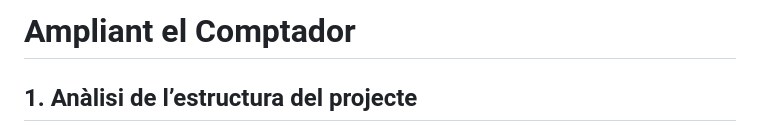
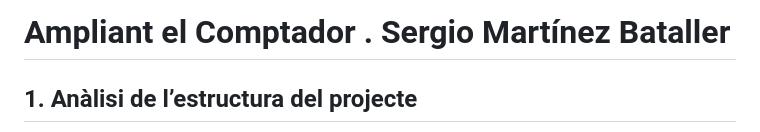
Before and after one commit to Pansero87/PmDm_23-24, a Markdown page: Activitat. Ampliant el Comptador/README.md, the part around the change. Rendered like a GitHub page.

```diff
--- a/Activitat. Ampliant el Comptador/README.md
+++ b/Activitat. Ampliant el Comptador/README.md
@@ -1,4 +1,4 @@
-# Ampliant el Comptador
+# Ampliant el Comptador . Sergio Martínez Bataller
 
 ## 1. Anàlisi de l’estructura del projecte
 Projecte creat en Android Studio, el qual utilitza Gradle com a ferramenta de la construcció d'aquest i Kotlin com a llenguatge de programació.
```
